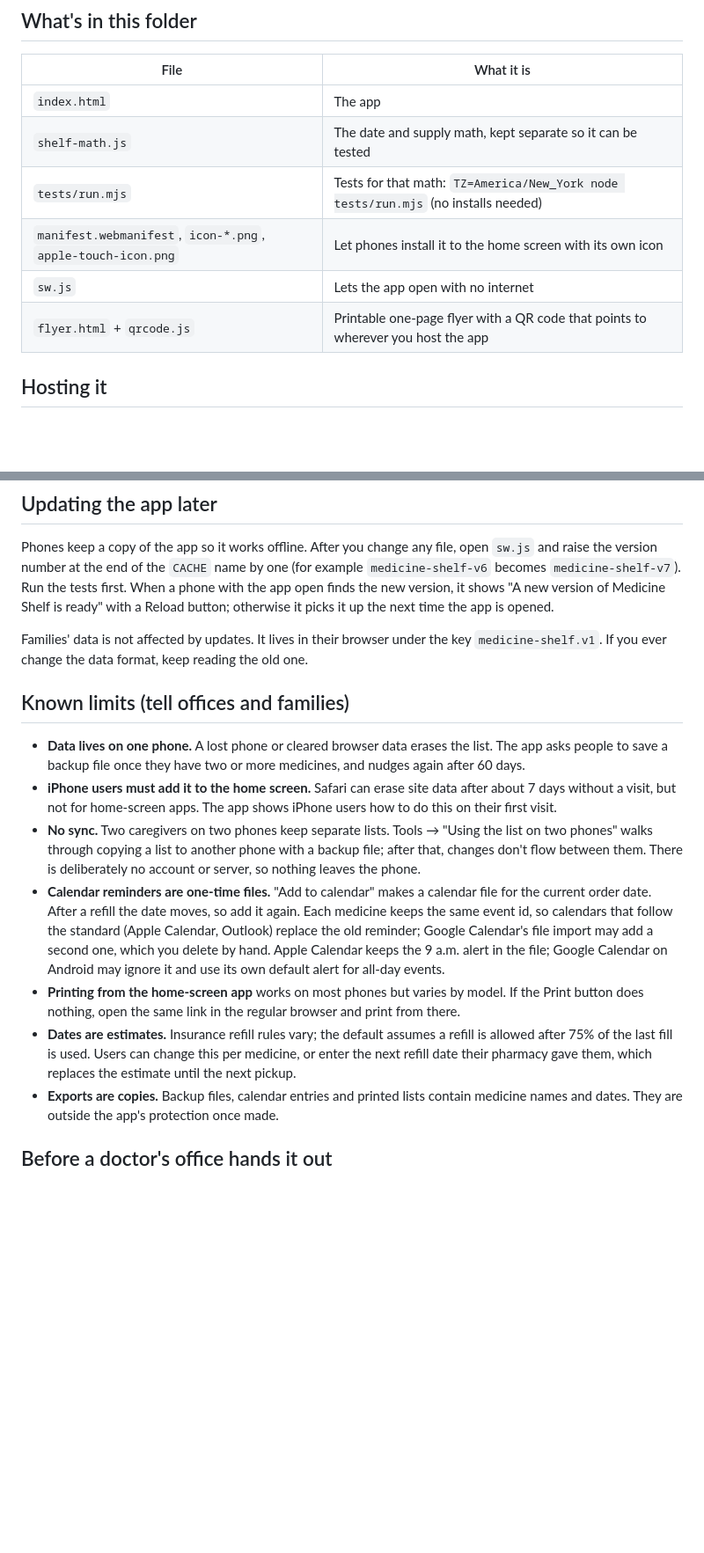
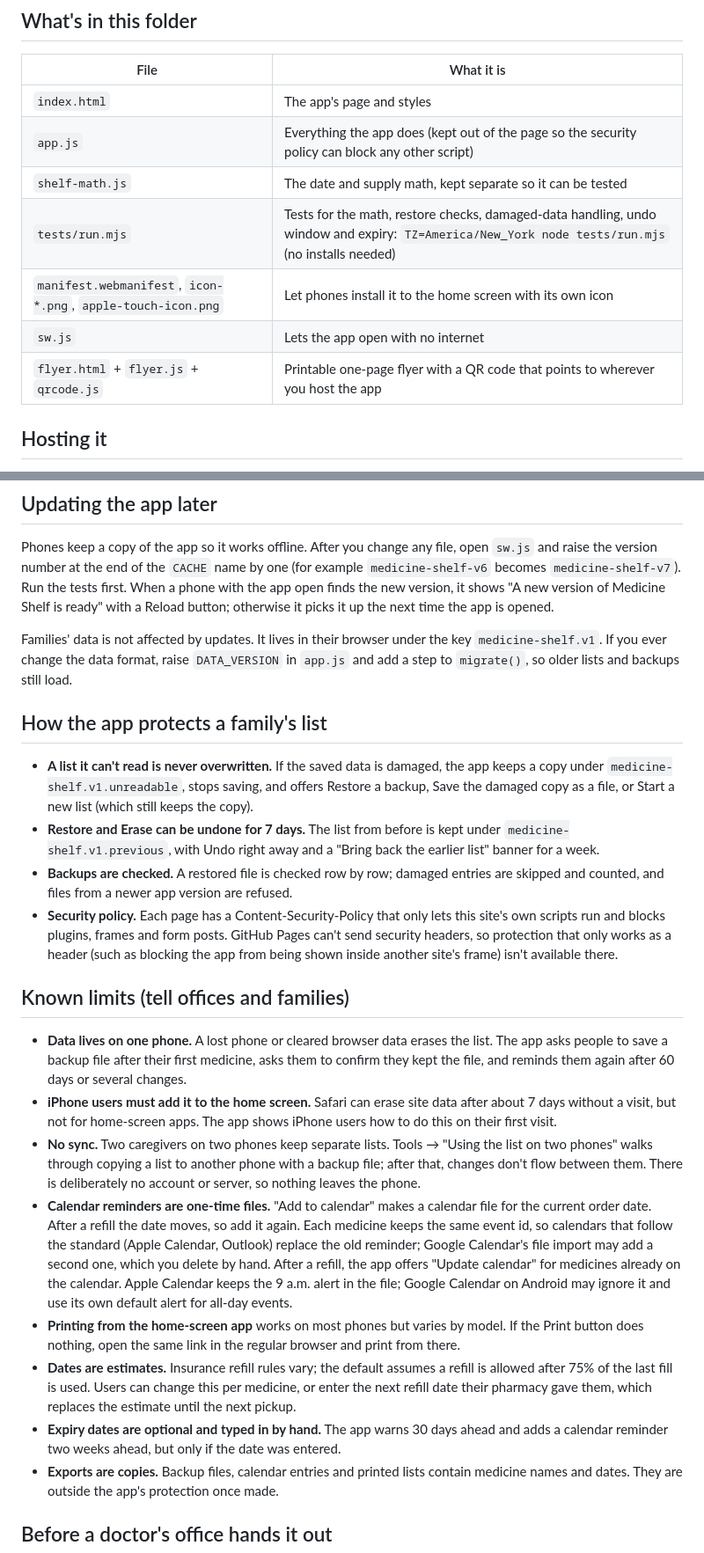
Before and after one commit to frankoo6/medicine-shelf, a Markdown page: README.md, 2 parts joined by grey strips. Shown at 88% size. Rendered like a GitHub page; blank space fills up the shorter version.

Commit message:
README: new files, data protections, expiry and calendar notes
Co-Authored-By: Claude Opus 5.5 <noreply@anthropic.com>
Claude-Session: https://claude.ai/code/session_01EVNbwjmdg6RwsmBgsfgKEc

```diff
--- a/README.md
+++ b/README.md
@@ -6,12 +6,13 @@ A free, private web app that families install on their phones to track how much
 
 | File | What it is |
 |---|---|
-| `index.html` | The app |
+| `index.html` | The app's page and styles |
+| `app.js` | Everything the app does (kept out of the page so the security policy can block any other script) |
 | `shelf-math.js` | The date and supply math, kept separate so it can be tested |
-| `tests/run.mjs` | Tests for that math: `TZ=America/New_York node tests/run.mjs` (no installs needed) |
+| `tests/run.mjs` | Tests for the math, restore checks, damaged-data handling, undo window and expiry: `TZ=America/New_York node tests/run.mjs` (no installs needed) |
 | `manifest.webmanifest`, `icon-*.png`, `apple-touch-icon.png` | Let phones install it to the home screen with its own icon |
 | `sw.js` | Lets the app open with no internet |
-| `flyer.html` + `qrcode.js` | Printable one-page flyer with a QR code that points to wherever you host the app |
+| `flyer.html` + `flyer.js` + `qrcode.js` | Printable one-page flyer with a QR code that points to wherever you host the app |
 
 ## Hosting it
 
@@ -31,16 +32,24 @@ Open `flyer.html` from your hosted link (for example `https://yourname.github.io
 
 Phones keep a copy of the app so it works offline. After you change any file, open `sw.js` and raise the version number at the end of the `CACHE` name by one (for example `medicine-shelf-v6` becomes `medicine-shelf-v7`). Run the tests first. When a phone with the app open finds the new version, it shows "A new version of Medicine Shelf is ready" with a Reload button; otherwise it picks it up the next time the app is opened.
 
-Families' data is not affected by updates. It lives in their browser under the key `medicine-shelf.v1`. If you ever change the data format, keep reading the old one.
+Families' data is not affected by updates. It lives in their browser under the key `medicine-shelf.v1`. If you ever change the data format, raise `DATA_VERSION` in `app.js` and add a step to `migrate()`, so older lists and backups still load.
+
+## How the app protects a family's list
+
+- **A list it can't read is never overwritten.** If the saved data is damaged, the app keeps a copy under `medicine-shelf.v1.unreadable`, stops saving, and offers Restore a backup, Save the damaged copy as a file, or Start a new list (which still keeps the copy).
+- **Restore and Erase can be undone for 7 days.** The list from before is kept under `medicine-shelf.v1.previous`, with Undo right away and a "Bring back the earlier list" banner for a week.
+- **Backups are checked.** A restored file is checked row by row; damaged entries are skipped and counted, and files from a newer app version are refused.
+- **Security policy.** Each page has a Content-Security-Policy that only lets this site's own scripts run and blocks plugins, frames and form posts. GitHub Pages can't send security headers, so protection that only works as a header (such as blocking the app from being shown inside another site's frame) isn't available there.
 
 ## Known limits (tell offices and families)
 
-- **Data lives on one phone.** A lost phone or cleared browser data erases the list. The app asks people to save a backup file once they have two or more medicines, and nudges again after 60 days.
+- **Data lives on one phone.** A lost phone or cleared browser data erases the list. The app asks people to save a backup file after their first medicine, asks them to confirm they kept the file, and reminds them again after 60 days or several changes.
 - **iPhone users must add it to the home screen.** Safari can erase site data after about 7 days without a visit, but not for home-screen apps. The app shows iPhone users how to do this on their first visit.
 - **No sync.** Two caregivers on two phones keep separate lists. Tools → "Using the list on two phones" walks through copying a list to another phone with a backup file; after that, changes don't flow between them. There is deliberately no account or server, so nothing leaves the phone.
-- **Calendar reminders are one-time files.** "Add to calendar" makes a calendar file for the current order date. After a refill the date moves, so add it again. Each medicine keeps the same event id, so calendars that follow the standard (Apple Calendar, Outlook) replace the old reminder; Google Calendar's file import may add a second one, which you delete by hand. Apple Calendar keeps the 9 a.m. alert in the file; Google Calendar on Android may ignore it and use its own default alert for all-day events.
+- **Calendar reminders are one-time files.** "Add to calendar" makes a calendar file for the current order date. After a refill the date moves, so add it again. Each medicine keeps the same event id, so calendars that follow the standard (Apple Calendar, Outlook) replace the old reminder; Google Calendar's file import may add a second one, which you delete by hand. After a refill, the app offers "Update calendar" for medicines already on the calendar. Apple Calendar keeps the 9 a.m. alert in the file; Google Calendar on Android may ignore it and use its own default alert for all-day events.
 - **Printing from the home-screen app** works on most phones but varies by model. If the Print button does nothing, open the same link in the regular browser and print from there.
 - **Dates are estimates.** Insurance refill rules vary; the default assumes a refill is allowed after 75% of the last fill is used. Users can change this per medicine, or enter the next refill date their pharmacy gave them, which replaces the estimate until the next pickup.
+- **Expiry dates are optional and typed in by hand.** The app warns 30 days ahead and adds a calendar reminder two weeks ahead, but only if the date was entered.
 - **Exports are copies.** Backup files, calendar entries and printed lists contain medicine names and dates. They are outside the app's protection once made.
 
 ## Before a doctor's office hands it out
```
